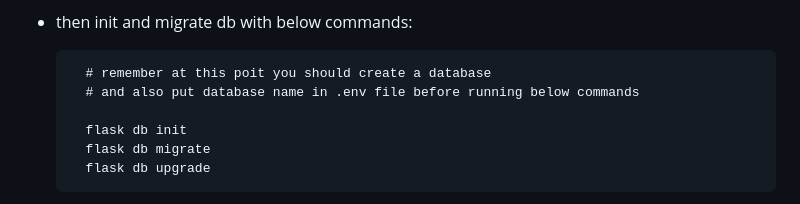
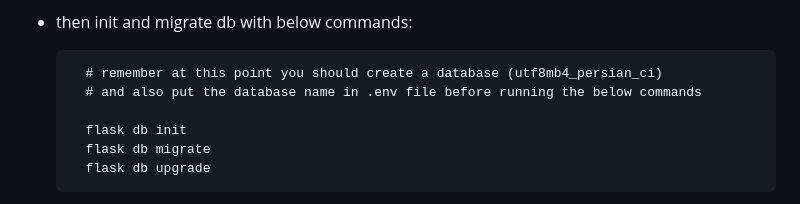
Before and after one commit to alisharify7/Food-Ordering-App, a Markdown page: README.md, the part around the change. GitHub-like rendering.

```diff
--- a/README.md
+++ b/README.md
@@ -81,8 +81,8 @@ Tech Stack:
 
 - then init and migrate db with below commands:
 
-        # remember at this poit you should create a database
-        # and also put database name in .env file before running below commands
+        # remember at this point you should create a database (utf8mb4_persian_ci)
+        # and also put the database name in .env file before running the below commands
 
         flask db init
         flask db migrate
```
